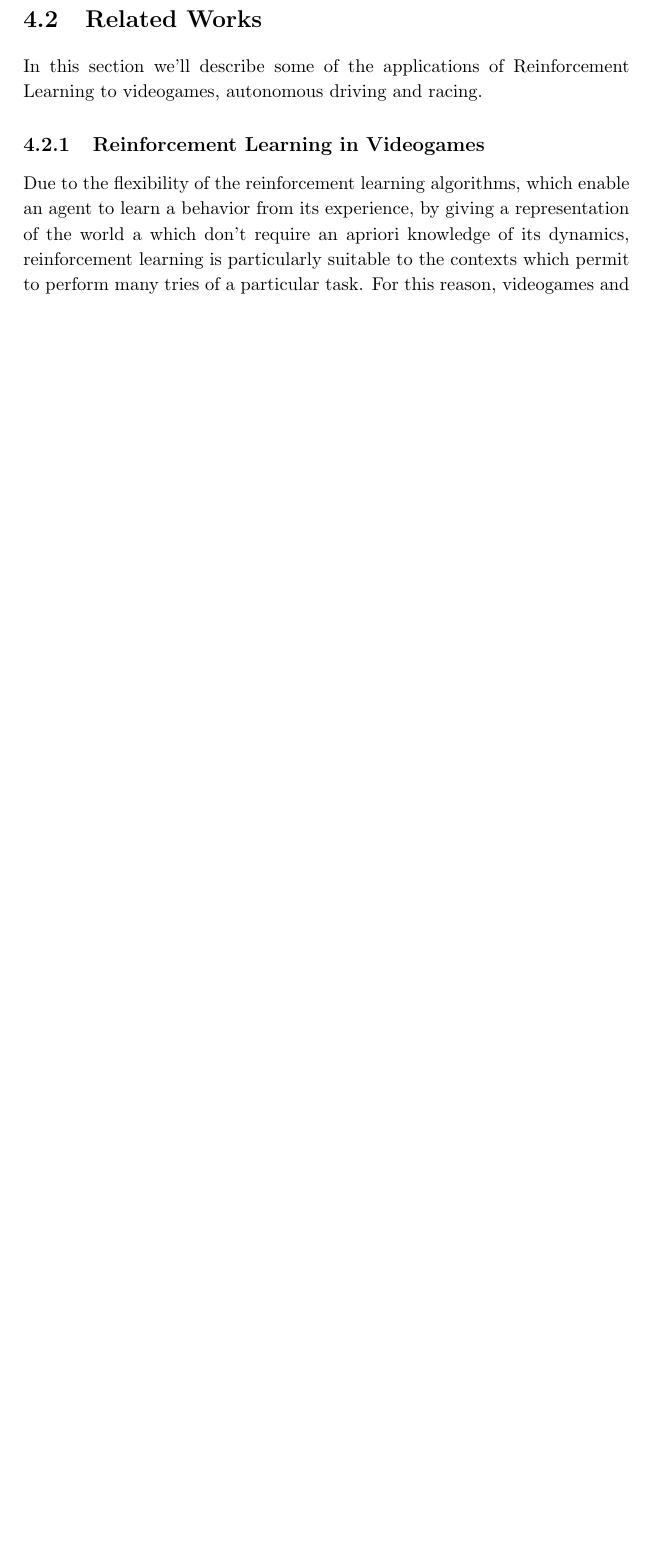
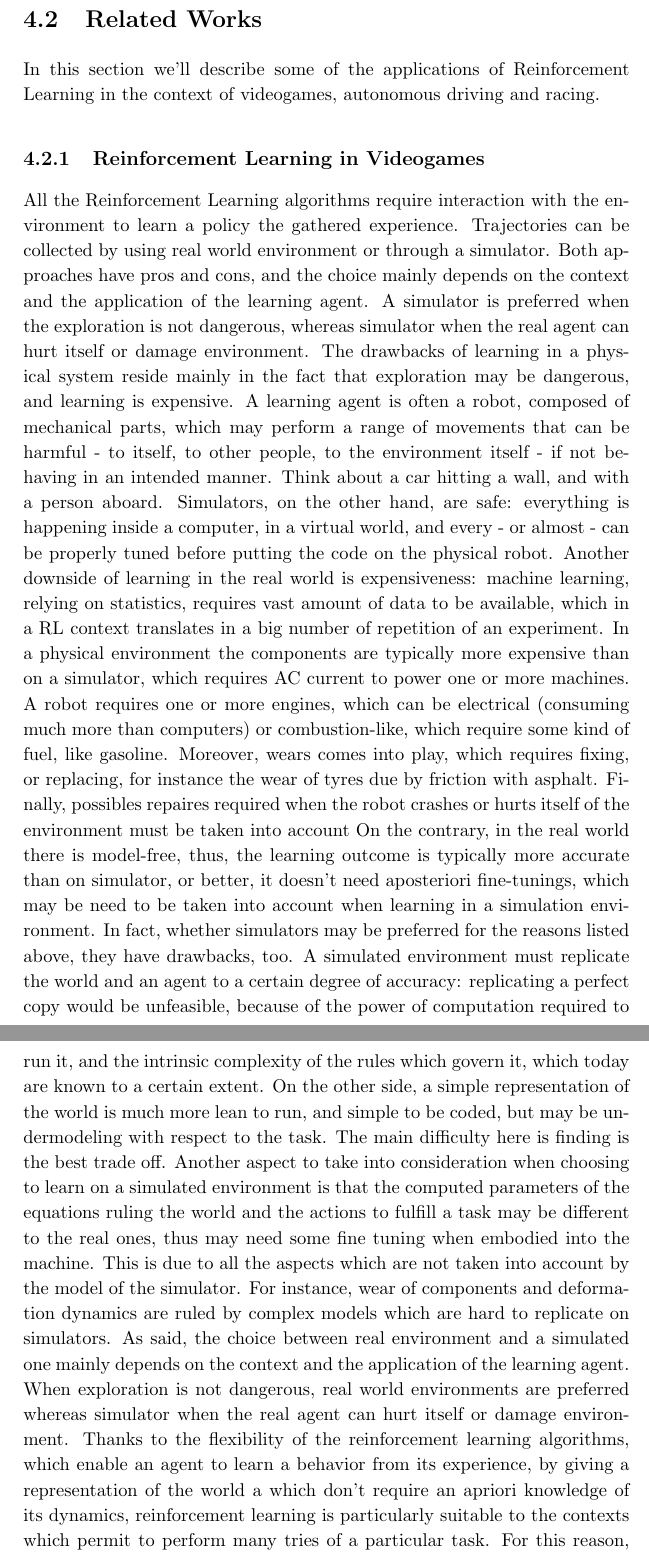
Before and after one commit to madhop/baRricheLlo, a LaTeX thesis (template_polimi/thesis.tex, which reads template_polimi/chapters/chapter4.tex): part of page 27 of 37 before the commit and two parts of pages 27 and 28 of 39 after it, the two joined at a grey line, cut so that both start at the same text, the shorter picture padded with empty space. Compiled offline with pdfLaTeX.

Commit message:
state of art

```diff
--- a/template_polimi/chapters/chapter4.tex
+++ b/template_polimi/chapters/chapter4.tex
@@ -139,12 +137,19 @@ Autonomous driving tasks where RL could be applied include: controller optimizat
 
 
 
-In this section we'll describe some of the applications of Reinforcement Learning to videogames, autonomous driving and racing.
+In this section we'll describe some of the applications of Reinforcement Learning in the context of videogames, autonomous driving and racing.
 
 
 \subsection{Reinforcement Learning in Videogames}
 
-Due to the flexibility of the reinforcement learning algorithms, which enable an agent to learn a behavior from its experience, by giving a representation of the world a which don't require an apriori knowledge of its dynamics, reinforcement learning is particularly suitable to the contexts which permit to perform many tries of a particular task. For this reason, videogames and computer simulator are adapt to run a reinforcement learning algorithm on.
+All the Reinforcement Learning algorithms require interaction with the environment to learn a policy the gathered experience. Trajectories can be collected by using real world environment or through a simulator.
+Both approaches have pros and cons, and the choice mainly depends on the context and the application of the learning agent.
+A simulator is preferred when the exploration is not dangerous, whereas simulator when the real agent can hurt itself or damage environment.
+The drawbacks of learning in a physical system reside mainly in the fact that exploration may be dangerous, and learning is expensive. A learning agent is often a robot, composed of mechanical parts, which may perform a range of movements that can be harmful - to itself, to other people, to the environment itself - if not behaving in an intended manner. Think about a car hitting a wall, and with a person aboard. Simulators, on the other hand, are safe: everything is happening inside a computer, in a virtual world, and every - or almost - can be properly tuned before putting the code on the physical robot. Another downside of learning in the real world is expensiveness: machine learning, relying on statistics, requires vast amount of data to be available, which in a RL context translates in a big number of repetition of an experiment. In a physical environment the components are typically more expensive than on a simulator, which requires AC current to power one or more machines. A robot requires one or more engines, which can be electrical (consuming much more than computers) or combustion-like, which require some kind of fuel, like gasoline. Moreover, wears comes into play, which requires fixing, or replacing, for instance the wear of tyres due by friction with asphalt. Finally, possibles repaires required when the robot crashes or hurts itself of the environment must be taken into account
+On the contrary, in the real world there is model-free, thus, the learning outcome is typically more accurate than on simulator, or better, it doesn't need aposteriori fine-tunings, which may be need to be taken into account when learning in a simulation environment. In fact, whether simulators may be preferred for the reasons listed above, they have drawbacks, too.
+A simulated environment must replicate the world and an agent to a certain degree of accuracy: replicating a perfect copy would be unfeasible, because of the power of computation required to run it, and the intrinsic complexity of the rules which govern it, which today are known to a certain extent. On the other side, a simple representation of the world is much more lean to run, and simple to be coded, but may be undermodeling with respect to the task. The main difficulty here is finding is the best trade off. Another aspect to take into consideration when choosing to learn on a simulated environment is that the computed parameters of the equations ruling the world and the actions to fulfill a task may be different to the real ones, thus may need some fine tuning when embodied into the machine. This is due to all the aspects which are not taken into account by the model of the simulator. For instance, wear of components and deformation dynamics are ruled by complex models which are hard to replicate on simulators.
+As said, the choice between real environment and a simulated one mainly depends on the context and the application of the learning agent. When exploration is not dangerous, real world environments are preferred whereas simulator when the real agent can hurt itself or damage environment.
+Thanks to the flexibility of the reinforcement learning algorithms, which enable an agent to learn a behavior from its experience, by giving a representation of the world a which don't require an apriori knowledge of its dynamics, reinforcement learning is particularly suitable to the contexts which permit to perform many tries of a particular task. For this reason, videogames and computer simulator are adapt to run a reinforcement learning algorithm on.
 A notorius videogame played by a rl autonomous agent is Atari \cite{atari} by Google's Deepmind. By learning a deep convolutional neural network to approximate the Q-function, Mnih et al. successfully construct a Deep Reinforcement Learning framework called Deep Q-Network (DQN) which plays Atari games in human level. It takes as representation of the world the raw pixels and learns and learns an end-to-end policy which maximizes the q-values.
 Another famous example is Alphago also by Deepmind \cite{alphago}, which beated for several years consecutively the human champion at Go game. This is not a videogame but a board game, but the case is noteworthy, because such game is known for being one of the most complex  for his huge set of rules, which makes brute-force approaches infeasible. To achieve this result, it has been trained with a supervised learning neural network from past experience, and then, a reinforcement learning algorithms has been applied to try and beat itself's own play.
 In racing games, which is the scope of our thesis, different solutions has been proposed over the years. In the next section we'll introduce the concept of autonomous driving and in particular in the racing context. We'll expose the problem of finding the optimal trajectory and explore some of the state-of-the-art-techniques which tackle this issue.
```
Also changed, not shown: template_polimi/chapters/chapter4.tex (14 more changed lines).
